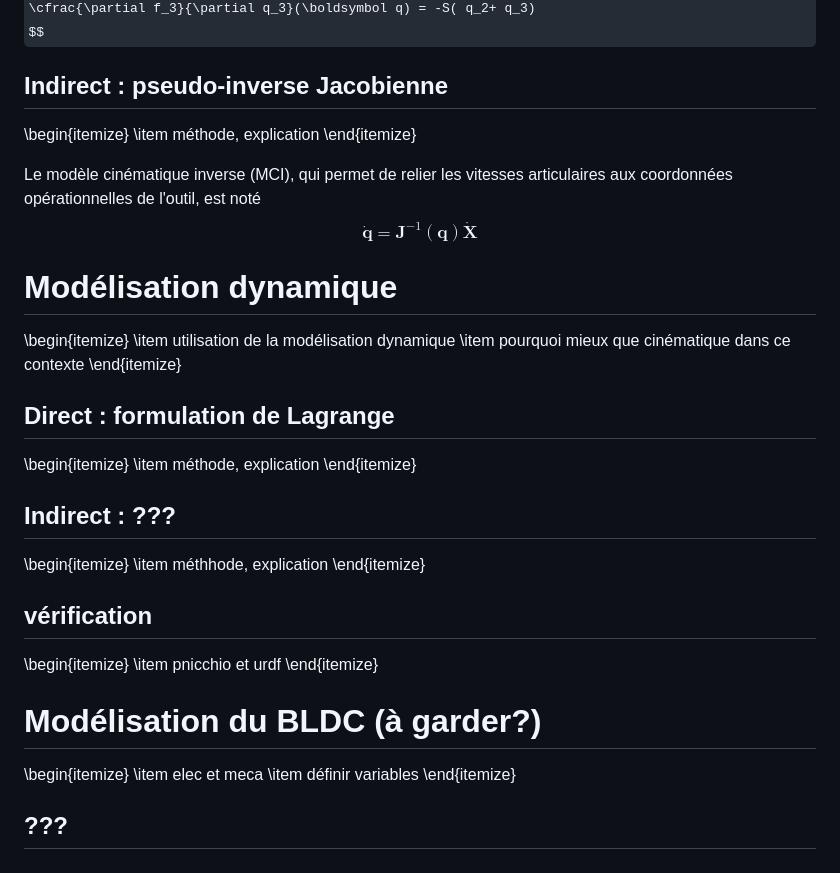
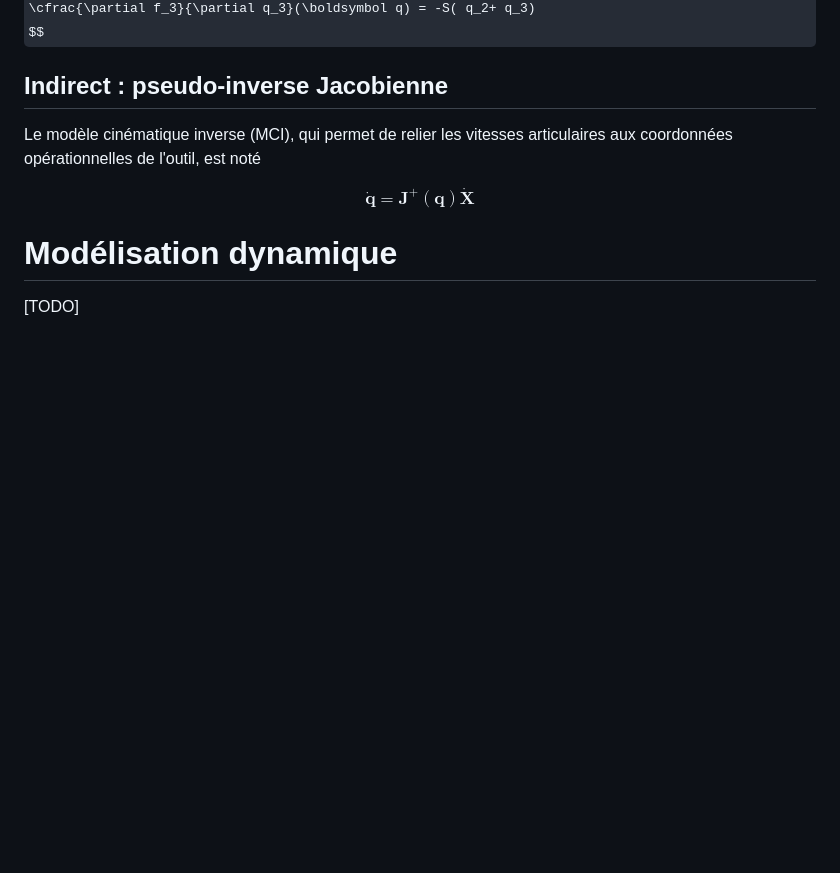
Before and after one commit to Timmilli/Auctus-ODRI-3R-Control, a Markdown page: docs/modeling.md, the part around one of its changes. Rendered like a GitHub page; some formulas as TeX source; blank space fills up the shorter version.

Commit message:
fix math equations and cleaned file
fixed the equation to correctly display on github, removed every itemize, and put TODO in dynamic section

```diff
--- a/docs/modeling.md
+++ b/docs/modeling.md
@@ -210,45 +204,12 @@ $$
 
 ## Indirect : pseudo-inverse Jacobienne
 
-\begin{itemize}
-    \item méthode, explication
-\end{itemize}
+Le modèle cinématique inverse (MCI), qui permet de relier les vitesses articulaires aux coordonnées opérationnelles de l'outil, est noté
 
-Le modèle cinématique inverse (MCI), qui permet de relier les vitesses articulaires aux coordonnées opérationnelles de l'outil, est noté
 $$
-	\dot{\boldsymbol q} = \boldsymbol{J}^{-1}(\boldsymbol q)\dot{\boldsymbol X}
+	\dot{\boldsymbol q} = \boldsymbol{J}^{+}(\boldsymbol q)\dot{\boldsymbol X}
 $$
 
 # Modélisation dynamique
 
-\begin{itemize}
-    \item utilisation de la modélisation dynamique
-    \item pourquoi mieux que cinématique dans ce contexte
-\end{itemize}
-
-## Direct : formulation de Lagrange
-
-\begin{itemize}
-    \item méthode, explication
-\end{itemize}
-
-## Indirect : ???
-
-\begin{itemize}
-    \item méthhode, explication
-\end{itemize}
-
-## vérification
-
-\begin{itemize}
-    \item pnicchio et urdf
-\end{itemize}
-
-# Modélisation du BLDC (à garder?)
-
-\begin{itemize}
-    \item elec et meca
-    \item définir variables
-\end{itemize}
-
-## ???
+[TODO]
```
Also changed, not shown: other parts of docs/modeling.md (+15 -21 lines).
